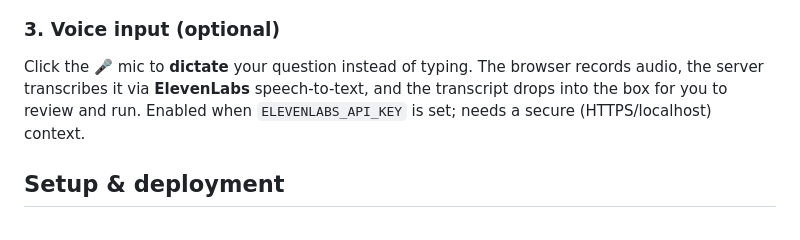
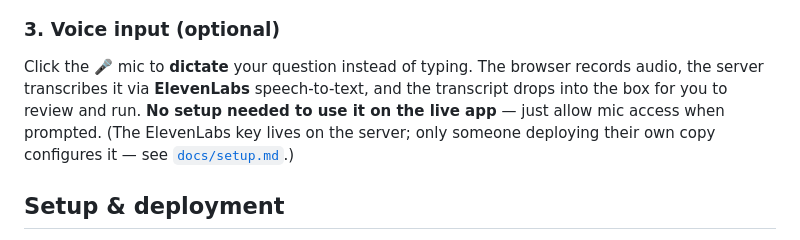
Before and after one commit to manu49/Tavily-TakeHome, a Markdown page: README.md, the part around the change. Drawn GitHub-style.

Commit message:
README: clarify voice input needs no setup on the live app
The ElevenLabs key is a deployment-side concern; end users of the live app
just allow mic access. Only self-deployers configure the key.

Co-Authored-By: Claude Opus 4.8 <noreply@anthropic.com>

```diff
--- a/README.md
+++ b/README.md
@@ -98,8 +98,9 @@ a validation badge confirming every number was computed — not estimated by the
 
 Click the 🎤 mic to **dictate** your question instead of typing. The browser records audio,
 the server transcribes it via **ElevenLabs** speech-to-text, and the transcript drops into
-the box for you to review and run. Enabled when `ELEVENLABS_API_KEY` is set; needs a secure
-(HTTPS/localhost) context.
+the box for you to review and run. **No setup needed to use it on the live app** — just
+allow mic access when prompted. (The ElevenLabs key lives on the server; only someone
+deploying their own copy configures it — see [`docs/setup.md`](docs/setup.md).)
 
 ## Setup & deployment
 
```
